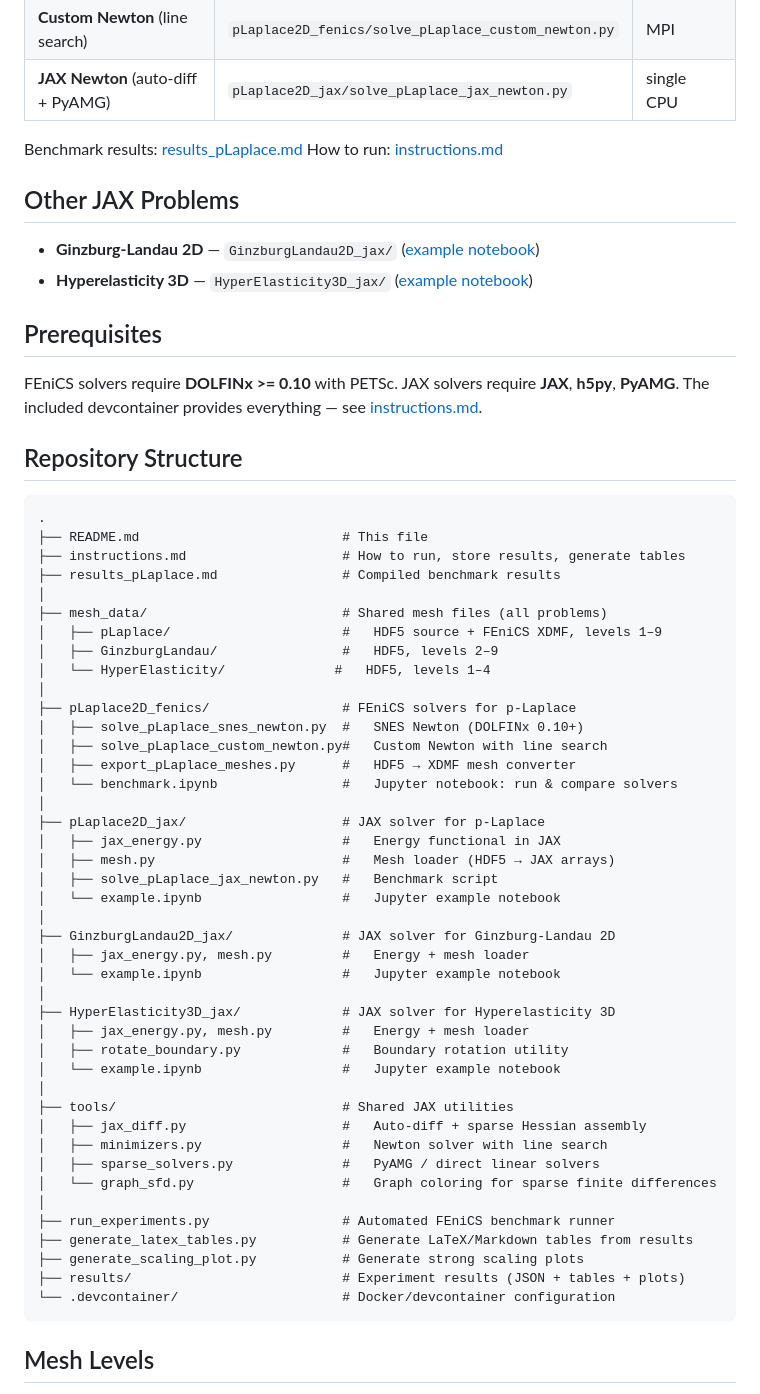
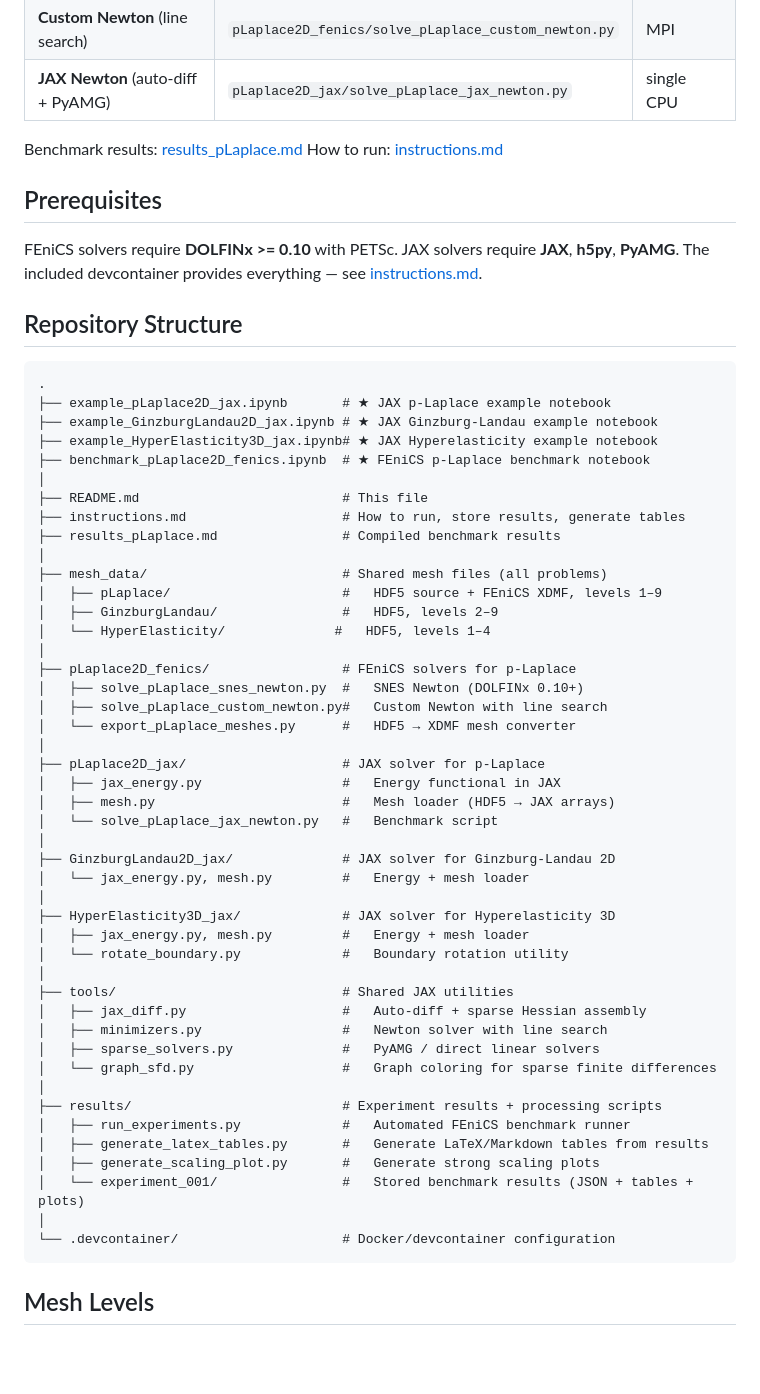
Before and after one commit to Beremi/fenics_nonlinear_energies, a Markdown page: README.md, the part around one of its changes. Rendered like a GitHub page; blank space fills up the shorter version.

Commit message:
Update README, instructions, results docs for new file locations

````diff
--- a/README.md
+++ b/README.md
@@ -17,11 +30,6 @@ with $p = 3$, $f = -10$ on the unit square. Three solver variants are provided:
 Benchmark results: [results_pLaplace.md](results_pLaplace.md)
 How to run: [instructions.md](instructions.md)
 
-## Other JAX Problems
-
-- **Ginzburg-Landau 2D** — `GinzburgLandau2D_jax/` ([example notebook](GinzburgLandau2D_jax/example.ipynb))
-- **Hyperelasticity 3D** — `HyperElasticity3D_jax/` ([example notebook](HyperElasticity3D_jax/example.ipynb))
-
 ## Prerequisites
 
 FEniCS solvers require **DOLFINx >= 0.10** with PETSc. JAX solvers require **JAX**, **h5py**, **PyAMG**. The included devcontainer provides everything — see [instructions.md](instructions.md).
@@ -30,6 +38,11 @@ FEniCS solvers require **DOLFINx >= 0.10** with PETSc. JAX solvers require **JAX
 
 ```
 .
+├── example_pLaplace2D_jax.ipynb       # ★ JAX p-Laplace example notebook
+├── example_GinzburgLandau2D_jax.ipynb # ★ JAX Ginzburg-Landau example notebook
+├── example_HyperElasticity3D_jax.ipynb# ★ JAX Hyperelasticity example notebook
+├── benchmark_pLaplace2D_fenics.ipynb  # ★ FEniCS p-Laplace benchmark notebook
+│
 ├── README.md                          # This file
 ├── instructions.md                    # How to run, store results, generate tables
 ├── results_pLaplace.md                # Compiled benchmark results
@@ -42,23 +55,19 @@ FEniCS solvers require **DOLFINx >= 0.10** with PETSc. JAX solvers require **JAX
 ├── pLaplace2D_fenics/                 # FEniCS solvers for p-Laplace
 │   ├── solve_pLaplace_snes_newton.py  #   SNES Newton (DOLFINx 0.10+)
 │   ├── solve_pLaplace_custom_newton.py#   Custom Newton with line search
-│   ├── export_pLaplace_meshes.py      #   HDF5 → XDMF mesh converter
-│   └── benchmark.ipynb                #   Jupyter notebook: run & compare solvers
+│   └── export_pLaplace_meshes.py      #   HDF5 → XDMF mesh converter
 │
 ├── pLaplace2D_jax/                    # JAX solver for p-Laplace
 │   ├── jax_energy.py                  #   Energy functional in JAX
 │   ├── mesh.py                        #   Mesh loader (HDF5 → JAX arrays)
-│   ├── solve_pLaplace_jax_newton.py   #   Benchmark script
-│   └── example.ipynb                  #   Jupyter example notebook
+│   └── solve_pLaplace_jax_newton.py   #   Benchmark script
 │
 ├── GinzburgLandau2D_jax/              # JAX solver for Ginzburg-Landau 2D
-│   ├── jax_energy.py, mesh.py         #   Energy + mesh loader
-│   └── example.ipynb                  #   Jupyter example notebook
+│   └── jax_energy.py, mesh.py         #   Energy + mesh loader
 │
 ├── HyperElasticity3D_jax/             # JAX solver for Hyperelasticity 3D
 │   ├── jax_energy.py, mesh.py         #   Energy + mesh loader
-│   ├── rotate_boundary.py             #   Boundary rotation utility
-│   └── example.ipynb                  #   Jupyter example notebook
+│   └── rotate_boundary.py             #   Boundary rotation utility
 │
 ├── tools/                             # Shared JAX utilities
 │   ├── jax_diff.py                    #   Auto-diff + sparse Hessian assembly
@@ -66,10 +75,12 @@ FEniCS solvers require **DOLFINx >= 0.10** with PETSc. JAX solvers require **JAX
 │   ├── sparse_solvers.py              #   PyAMG / direct linear solvers
 │   └── graph_sfd.py                   #   Graph coloring for sparse finite differences
 │
-├── run_experiments.py                 # Automated FEniCS benchmark runner
-├── generate_latex_tables.py           # Generate LaTeX/Markdown tables from results
-├── generate_scaling_plot.py           # Generate strong scaling plots
-├── results/                           # Experiment results (JSON + tables + plots)
+├── results/                           # Experiment results + processing scripts
+│   ├── run_experiments.py             #   Automated FEniCS benchmark runner
+│   ├── generate_latex_tables.py       #   Generate LaTeX/Markdown tables from results
+│   ├── generate_scaling_plot.py       #   Generate strong scaling plots
+│   └── experiment_001/                #   Stored benchmark results (JSON + tables + plots)
+│
 └── .devcontainer/                     # Docker/devcontainer configuration
 ```
 
````
Also changed, not shown: other parts of README.md (+13 -0 lines), instructions.md (+13 -13 lines), results_pLaplace.md (+5 -5 lines).
